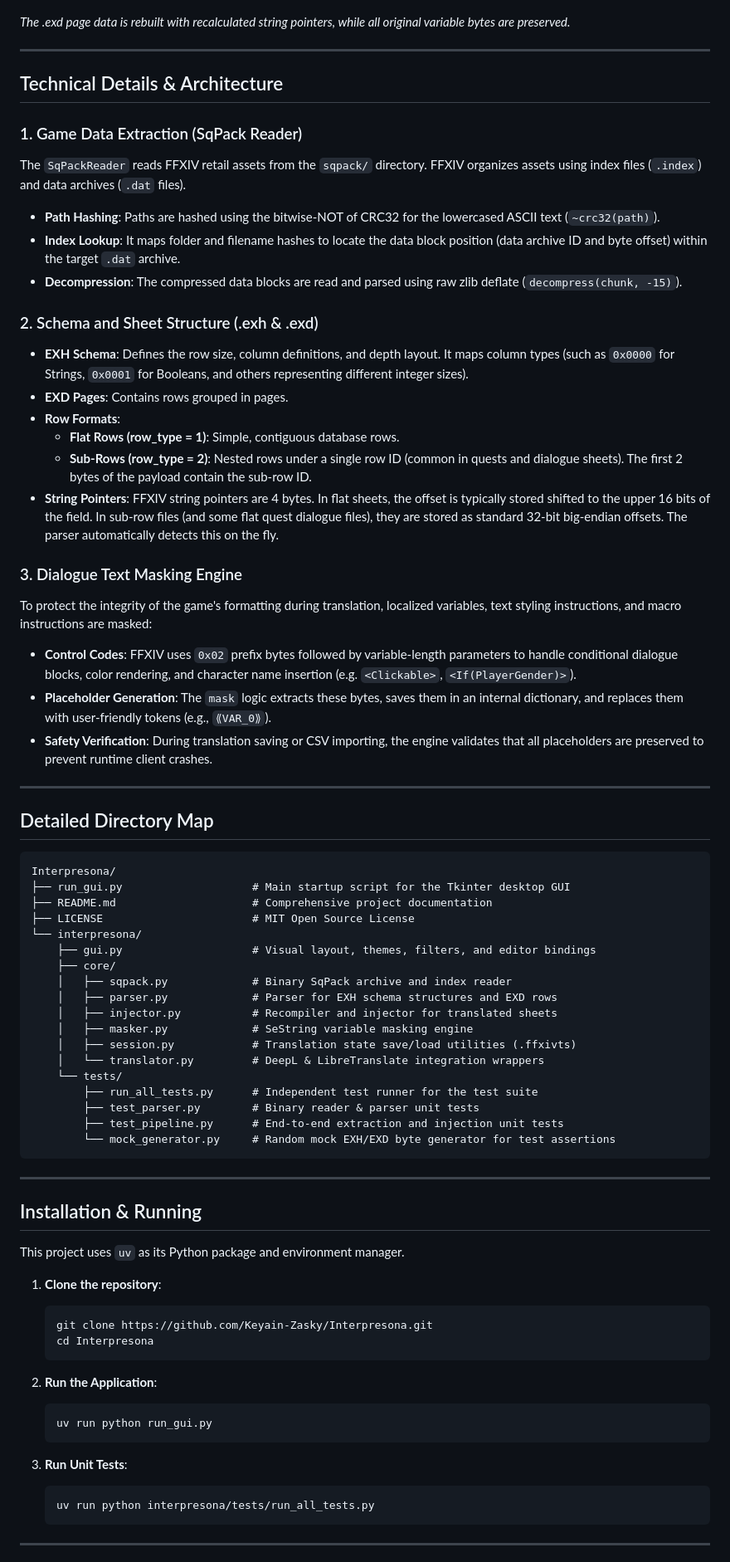
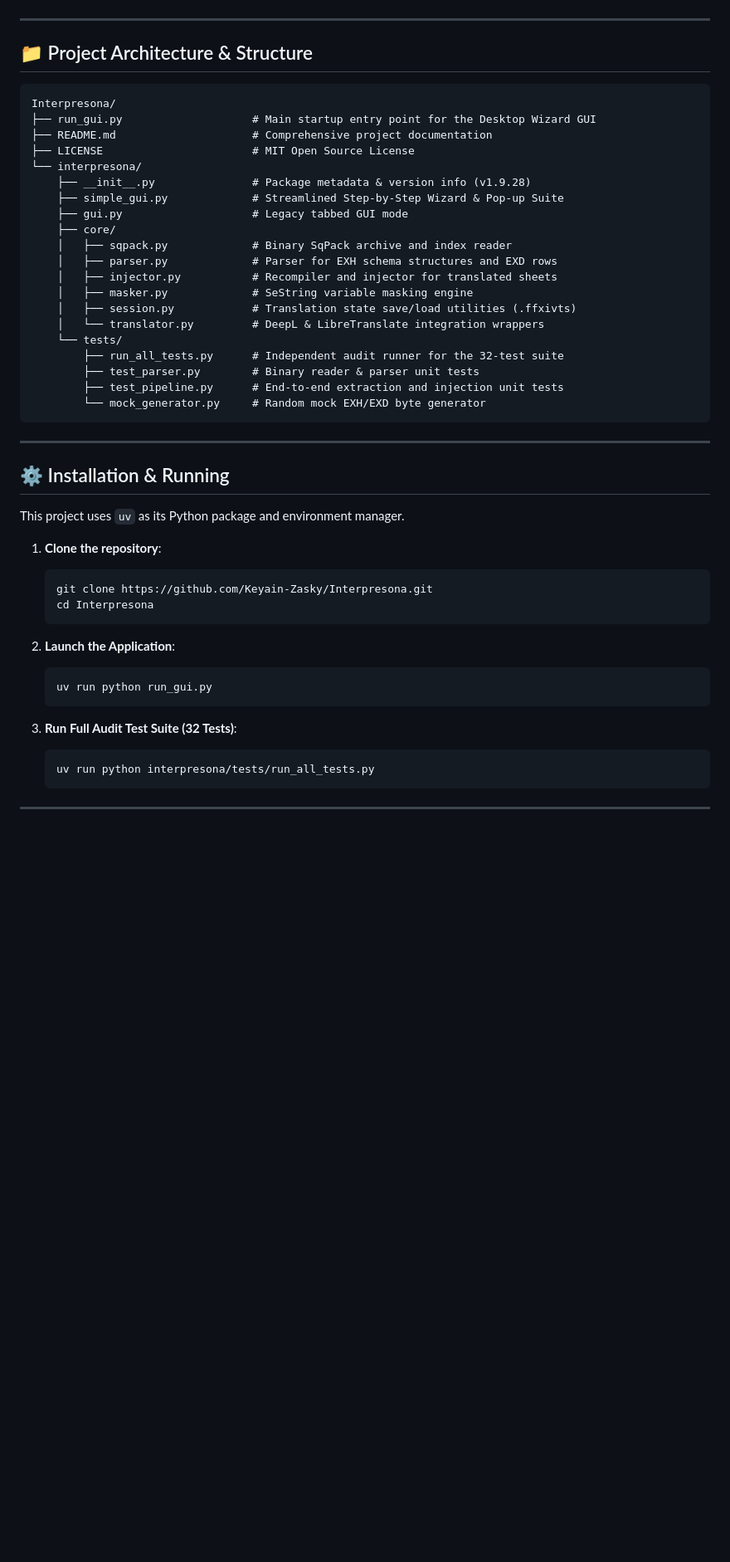
Before and after one commit to Keyain-Zasky/Interpresona, a Markdown page: README.md, the part around one of its changes. Shown at 83% size. Rendered like a GitHub page; blank space fills up the shorter version.

Commit message:
Update README.md documentation with v1.9.28 features, architecture, and UI enhancements

````diff
--- a/README.md
+++ b/README.md
@@ -37,42 +44,18 @@ graph TD
 ```
-
-*The .exd page data is rebuilt with recalculated string pointers, while all original variable bytes are preserved.*
 
 ---
 
-## Technical Details & Architecture
-
-### 1. Game Data Extraction (SqPack Reader)
-The `SqPackReader` reads FFXIV retail assets from the `sqpack/` directory. FFXIV organizes assets using index files (`.index`) and data archives (`.dat` files).
-- **Path Hashing**: Paths are hashed using the bitwise-NOT of CRC32 for the lowercased ASCII text (`~crc32(path)`).
-- **Index Lookup**: It maps folder and filename hashes to locate the data block position (data archive ID and byte offset) within the target `.dat` archive.
-- **Decompression**: The compressed data blocks are read and parsed using raw zlib deflate (`decompress(chunk, -15)`).
-
-### 2. Schema and Sheet Structure (.exh & .exd)
-- **EXH Schema**: Defines the row size, column definitions, and depth layout. It maps column types (such as `0x0000` for Strings, `0x0001` for Booleans, and others representing different integer sizes).
-- **EXD Pages**: Contains rows grouped in pages.
-- **Row Formats**:
-  - **Flat Rows (row_type = 1)**: Simple, contiguous database rows.
-  - **Sub-Rows (row_type = 2)**: Nested rows under a single row ID (common in quests and dialogue sheets). The first 2 bytes of the payload contain the sub-row ID.
-- **String Pointers**: FFXIV string pointers are 4 bytes. In flat sheets, the offset is typically stored shifted to the upper 16 bits of the field. In sub-row files (and some flat quest dialogue files), they are stored as standard 32-bit big-endian offsets. The parser automatically detects this on the fly.
-
-### 3. Dialogue Text Masking Engine
-To protect the integrity of the game's formatting during translation, localized variables, text styling instructions, and macro instructions are masked:
-- **Control Codes**: FFXIV uses `0x02` prefix bytes followed by variable-length parameters to handle conditional dialogue blocks, color rendering, and character name insertion (e.g. `<Clickable>`, `<If(PlayerGender)>`).
-- **Placeholder Generation**: The `mask` logic extracts these bytes, saves them in an internal dictionary, and replaces them with user-friendly tokens (e.g., `⟪VAR_0⟫`).
-- **Safety Verification**: During translation saving or CSV importing, the engine validates that all placeholders are preserved to prevent runtime client crashes.
-
----
-
-## Detailed Directory Map
+## 📁 Project Architecture & Structure
 
 ```
 Interpresona/
-├── run_gui.py                    # Main startup script for the Tkinter desktop GUI
+├── run_gui.py                    # Main startup entry point for the Desktop Wizard GUI
 ├── README.md                     # Comprehensive project documentation
 ├── LICENSE                       # MIT Open Source License
 └── interpresona/
-    ├── gui.py                    # Visual layout, themes, filters, and editor bindings
+    ├── __init__.py               # Package metadata & version info (v1.9.28)
+    ├── simple_gui.py             # Streamlined Step-by-Step Wizard & Pop-up Suite
+    ├── gui.py                    # Legacy tabbed GUI mode
     ├── core/
     │   ├── sqpack.py             # Binary SqPack archive and index reader
     │   ├── parser.py             # Parser for EXH schema structures and EXD rows
@@ -81,15 +64,15 @@ Interpresona/
     │   ├── session.py            # Translation state save/load utilities (.ffxivts)
     │   └── translator.py         # DeepL & LibreTranslate integration wrappers
     └── tests/
-        ├── run_all_tests.py      # Independent test runner for the test suite
+        ├── run_all_tests.py      # Independent audit runner for the 32-test suite
         ├── test_parser.py        # Binary reader & parser unit tests
         ├── test_pipeline.py      # End-to-end extraction and injection unit tests
-        └── mock_generator.py     # Random mock EXH/EXD byte generator for test assertions
+        └── mock_generator.py     # Random mock EXH/EXD byte generator
 ```
 
 ---
 
-## Installation & Running
+## ⚙️ Installation & Running
 
 This project uses `uv` as its Python package and environment manager.
 
@@ -99,12 +82,12 @@ This project uses `uv` as its Python package and environment manager.
    cd Interpresona
    ```
 
-2. **Run the Application**:
+2. **Launch the Application**:
    ```bash
    uv run python run_gui.py
    ```
 
-3. **Run Unit Tests**:
+3. **Run Full Audit Test Suite (32 Tests)**:
    ```bash
    uv run python interpresona/tests/run_all_tests.py
    ```
````
Also changed, not shown: other parts of README.md (+29 -22 lines).
